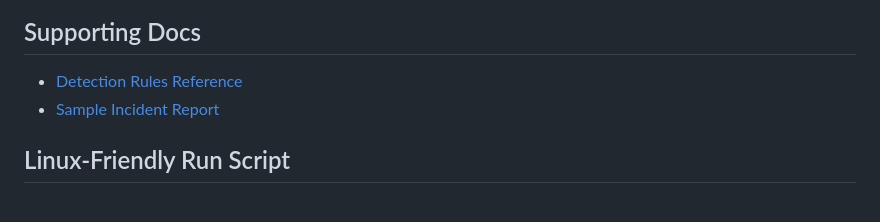
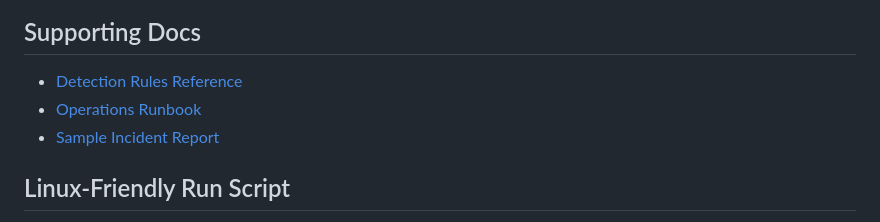
Before and after one commit to RamBeer6/soc-cloud-threat-detection-pipeline, a Markdown page: README.md, the part around the change. Rendered like a GitHub page.

Commit message:
Add operations runbook

```diff
--- a/README.md
+++ b/README.md
@@ -301,6 +301,7 @@ For ready-to-paste GitHub repository metadata, see [docs/github-launch-kit.md](d
 ## Supporting Docs
 
 - [Detection Rules Reference](docs/detection-rules.md)
+- [Operations Runbook](docs/operations-runbook.md)
 - [Sample Incident Report](docs/sample-incident-report.md)
 
 ## Linux-Friendly Run Script
```
Also changed, not shown: docs/operations-runbook.md (added, +82 -0 lines).
